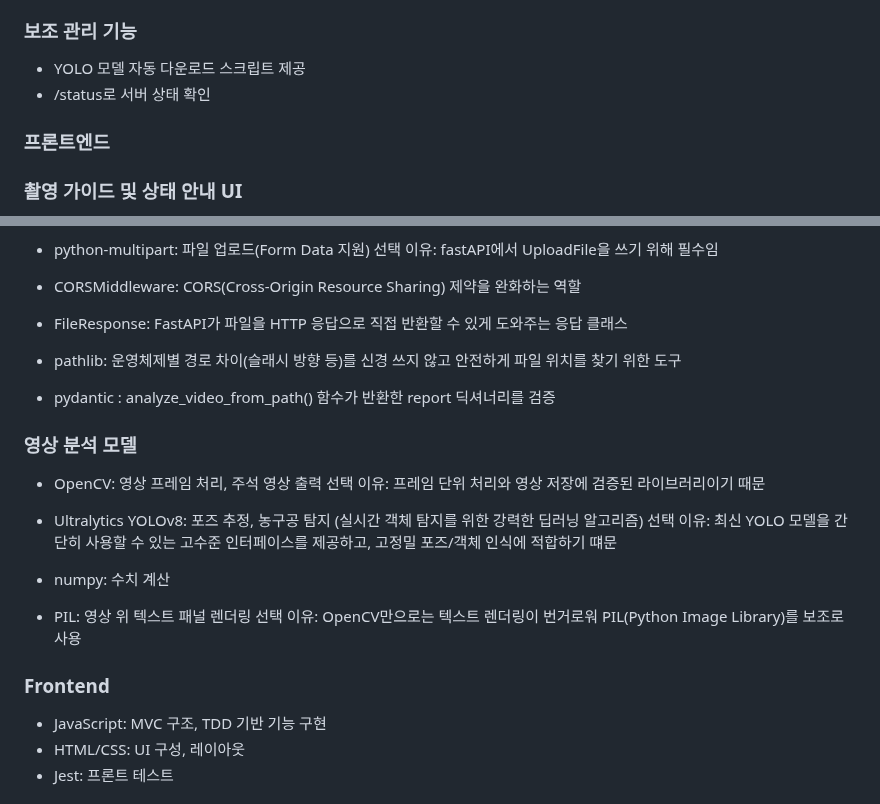
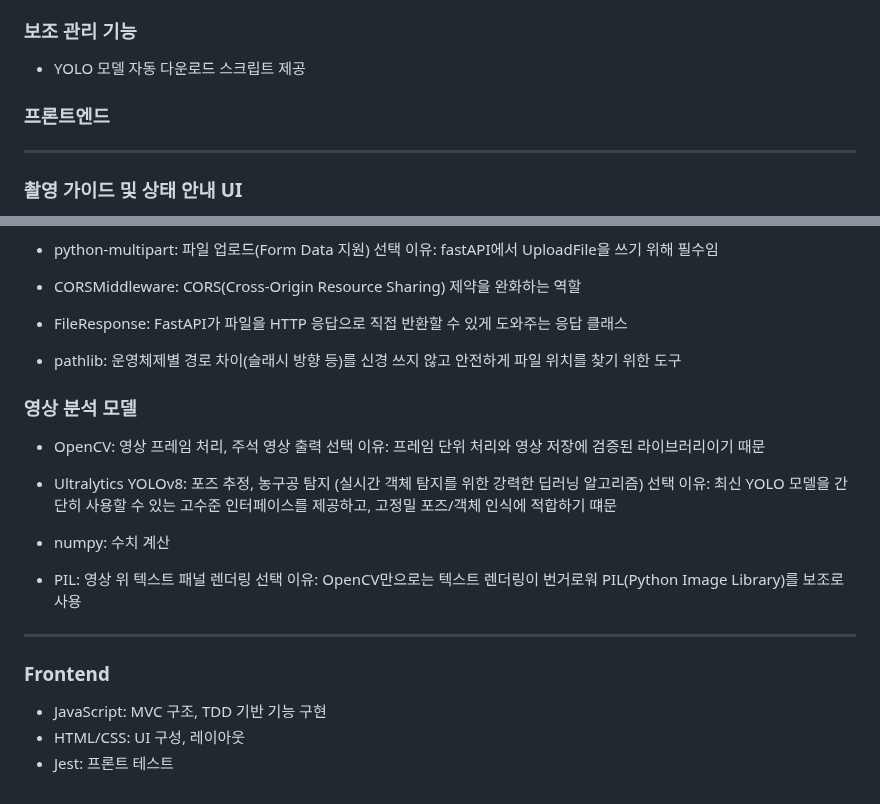
Before and after one commit to yuncic/BASKETBALL-COACH, a Markdown page: README.md, 2 parts joined by grey strips. Rendered like a GitHub page.

Commit message:
docs: README.md 수정

```diff
--- a/README.md
+++ b/README.md
@@ -36,9 +37,9 @@
 
 ### 보조 관리 기능
 * YOLO 모델 자동 다운로드 스크립트 제공
-* /status로 서버 상태 확인
 
 ### 프론트엔드
+---------------------------------------------------------
 
 ### 촬영 가이드 및 상태 안내 UI
 * 90도 측면, 전신 촬영, 배경 조건 등 촬영 가이드 카드 표시
@@ -77,8 +78,6 @@
 
 * pathlib: 운영체제별 경로 차이(슬래시 방향 등)를 신경 쓰지 않고 안전하게 파일 위치를 찾기 위한 도구
 
-* pydantic : analyze_video_from_path() 함수가 반환한 report 딕셔너리를 검증
-
 ### 영상 분석 모델
 
 * OpenCV: 영상 프레임 처리, 주석 영상 출력
@@ -91,9 +90,9 @@
 
 * PIL: 영상 위 텍스트 패널 렌더링
 선택 이유: OpenCV만으로는 텍스트 렌더링이 번거로워 PIL(Python Image Library)를 보조로 사용
+---------------------------------------------------------
 
 ### Frontend
-
 * JavaScript: MVC 구조, TDD 기반 기능 구현
 * HTML/CSS: UI 구성, 레이아웃
 * Jest: 프론트 테스트
```
Also changed, not shown: other parts of README.md (+1 -0 lines).
